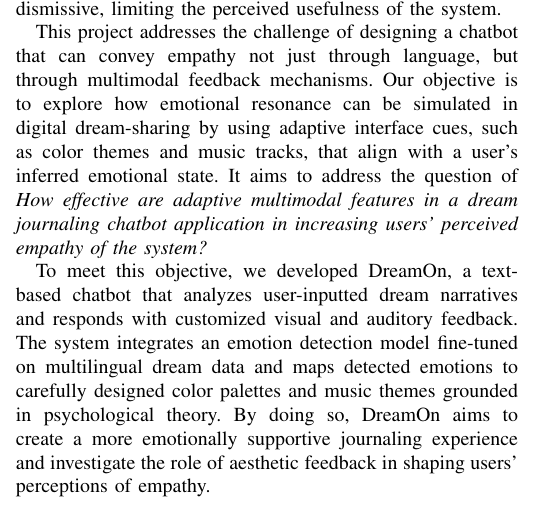
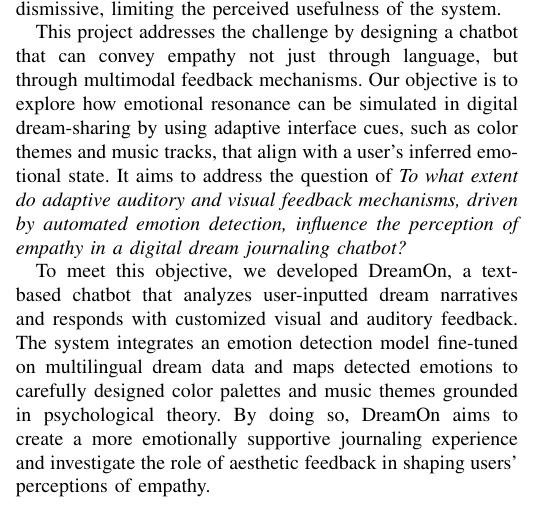
Before and after one commit to JoaquinRodriguezph/IEEE-Dreambot, a LaTeX paper (conference_101719.tex): part of one column of page 1 of 7, cut so that both start at the same text. Compiled offline with pdfLaTeX; a missing font is replaced by an installed copy or a similar font; a LaTeX package or settings file that is missing is left out.

Commit message:
Fixed intro mistake

```diff
--- a/conference_101719.tex
+++ b/conference_101719.tex
@@ -114,7 +114,7 @@
 	% DreamOn's features: emotion-aware responses, visualization dashboard
  	In recent years, digital platforms have increasingly supported personal reflection and mental health practices, from mood-tracking apps to guided journaling tools. Yet, many of these systems still fall short in offering emotionally responsive interactions. As artificial intelligence becomes more integrated into daily life, there is a growing expectation for systems to not only process information but also respond with empathy. Empathy in computing has become central to the design of human-centered technologies that aim to build trust, comfort, and emotional support. However, despite advancements in conversational AI, most chatbot systems still rely on fixed, text-based replies that often feel robotic or emotionally disconnected. This is especially problematic in contexts like dream journaling, where users may disclose deeply personal experiences and emotional states. Without adequate affective feedback, such interactions risk feeling impersonal or even dismissive, limiting the perceived usefulness of the system.
 
-	This project addresses the challenge of designing a chatbot that can convey empathy not just through language, but through multimodal feedback mechanisms. Our objective is to explore how emotional resonance can be simulated in digital dream-sharing by using adaptive interface cues, such as color themes and music tracks, that align with a user's inferred emotional state. It aims to address the question of \textit{How effective are adaptive multimodal features in a dream journaling chatbot application in increasing users’ perceived empathy of the system?}
+	This project addresses the challenge by designing a chatbot that can convey empathy not just through language, but through multimodal feedback mechanisms. Our objective is to explore how emotional resonance can be simulated in digital dream-sharing by using adaptive interface cues, such as color themes and music tracks, that align with a user's inferred emotional state. It aims to address the question of \textit{To what extent do adaptive auditory and visual feedback mechanisms, driven by automated emotion detection, influence the perception of empathy in a digital dream journaling chatbot?}
 
 	To meet this objective, we developed DreamOn, a text-based chatbot that analyzes user-inputted dream narratives and responds with customized visual and auditory feedback. The system integrates an emotion detection model fine-tuned on multilingual dream data and maps detected emotions to carefully designed color palettes and music themes grounded in psychological theory. By doing so, DreamOn aims to create a more emotionally supportive journaling experience and investigate the role of aesthetic feedback in shaping users’ perceptions of empathy.
 
```
